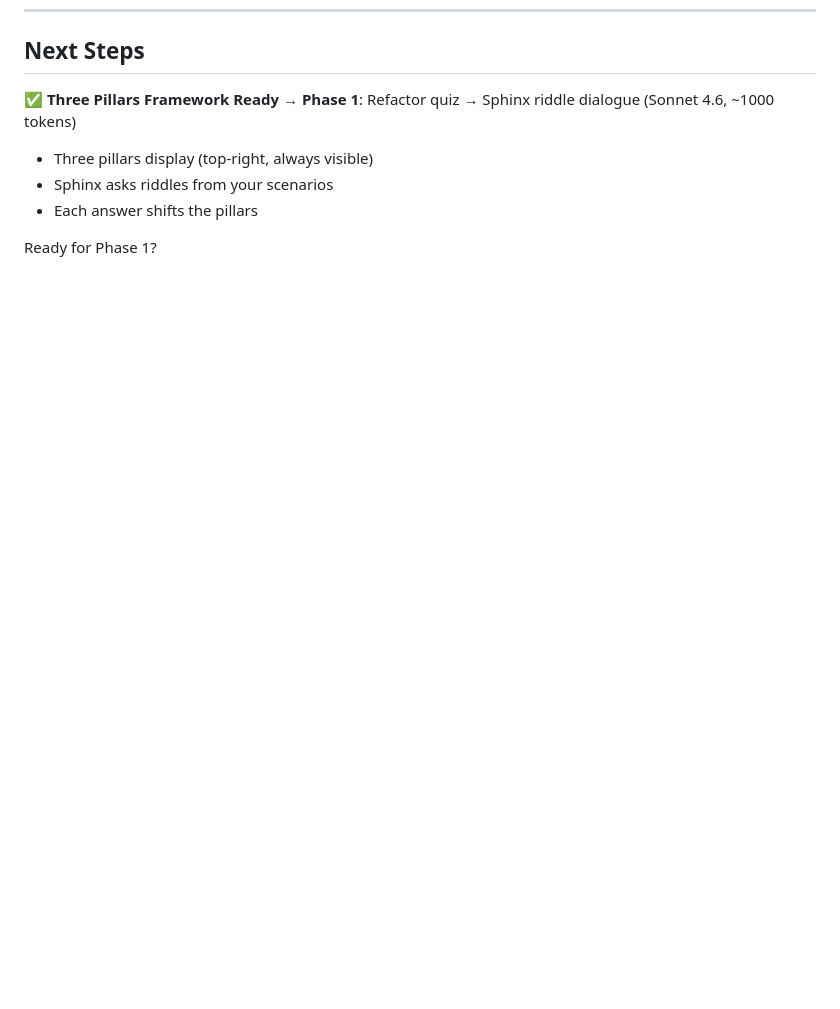
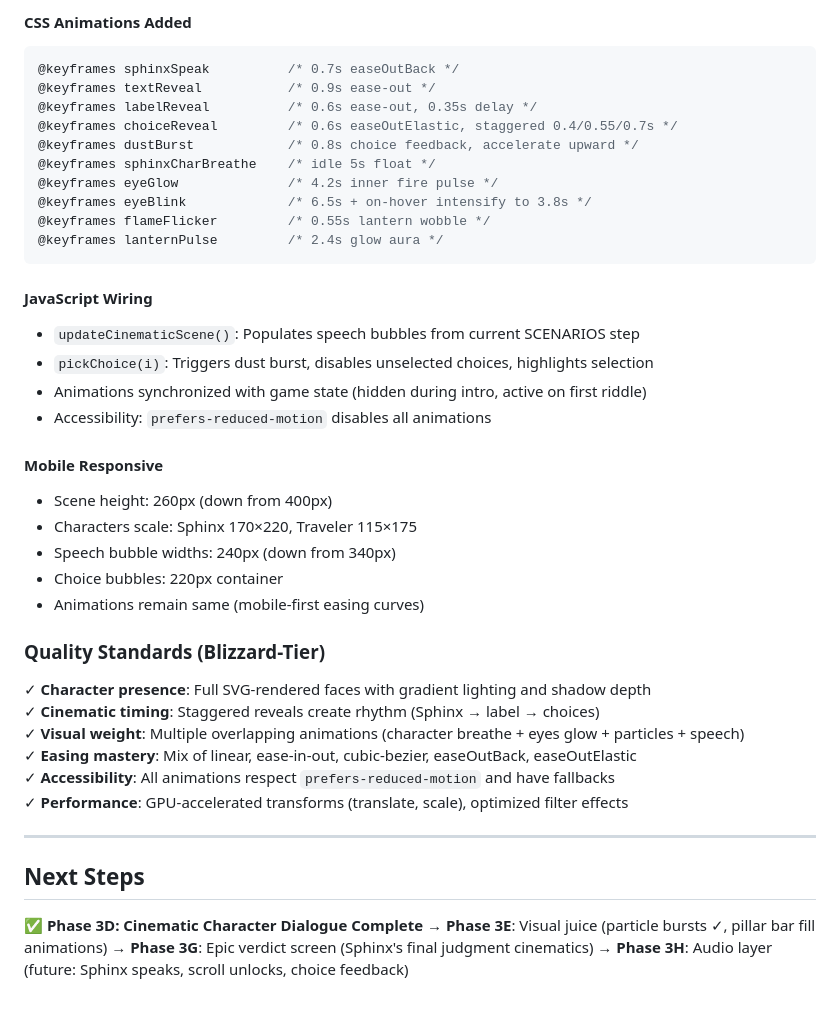
Before and after one commit to learner-agent-sudo/ae-training, a Markdown page: DESIGN.md, the part around one of its changes. Rendered like a GitHub page; blank space fills up the shorter version.

````diff
--- a/DESIGN.md
+++ b/DESIGN.md
@@ -317,9 +383,43 @@ index.html
+#### CSS Animations Added
+```css
+@keyframes sphinxSpeak          /* 0.7s easeOutBack */
+@keyframes textReveal           /* 0.9s ease-out */
+@keyframes labelReveal          /* 0.6s ease-out, 0.35s delay */
+@keyframes choiceReveal         /* 0.6s easeOutElastic, staggered 0.4/0.55/0.7s */
+@keyframes dustBurst            /* 0.8s choice feedback, accelerate upward */
+@keyframes sphinxCharBreathe    /* idle 5s float */
+@keyframes eyeGlow              /* 4.2s inner fire pulse */
+@keyframes eyeBlink             /* 6.5s + on-hover intensify to 3.8s */
+@keyframes flameFlicker         /* 0.55s lantern wobble */
+@keyframes lanternPulse         /* 2.4s glow aura */
+```
+
+#### JavaScript Wiring
+- `updateCinematicScene()`: Populates speech bubbles from current SCENARIOS step
+- `pickChoice(i)`: Triggers dust burst, disables unselected choices, highlights selection
+- Animations synchronized with game state (hidden during intro, active on first riddle)
+- Accessibility: `prefers-reduced-motion` disables all animations
+
+#### Mobile Responsive
+- Scene height: 260px (down from 400px)
+- Characters scale: Sphinx 170×220, Traveler 115×175
+- Speech bubble widths: 240px (down from 340px)
+- Choice bubbles: 220px container
+- Animations remain same (mobile-first easing curves)
+
+### Quality Standards (Blizzard-Tier)
+✓ **Character presence**: Full SVG-rendered faces with gradient lighting and shadow depth
+✓ **Cinematic timing**: Staggered reveals create rhythm (Sphinx → label → choices)
+✓ **Visual weight**: Multiple overlapping animations (character breathe + eyes glow + particles + speech)
+✓ **Easing mastery**: Mix of linear, ease-in-out, cubic-bezier, easeOutBack, easeOutElastic
+✓ **Accessibility**: All animations respect `prefers-reduced-motion` and have fallbacks
+✓ **Performance**: GPU-accelerated transforms (translate, scale), optimized filter effects
+
+---
+
 ## Next Steps
 
-✅ **Three Pillars Framework Ready**
-→ **Phase 1**: Refactor quiz → Sphinx riddle dialogue (Sonnet 4.6, ~1000 tokens)
-   - Three pillars display (top-right, always visible)
-   - Sphinx asks riddles from your scenarios
-   - Each answer shifts the pillars
-
-Ready for Phase 1?
+✅ **Phase 3D: Cinematic Character Dialogue Complete**
+→ **Phase 3E**: Visual juice (particle bursts ✓, pillar bar fill animations)
+→ **Phase 3G**: Epic verdict screen (Sphinx's final judgment cinematics)
+→ **Phase 3H**: Audio layer (future: Sphinx speaks, scroll unlocks, choice feedback)
````
Also changed, not shown: other parts of DESIGN.md (+66 -0 lines).
